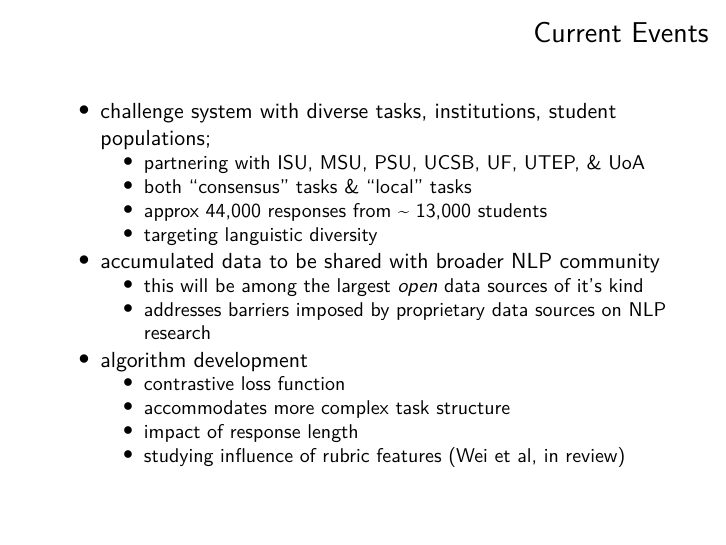
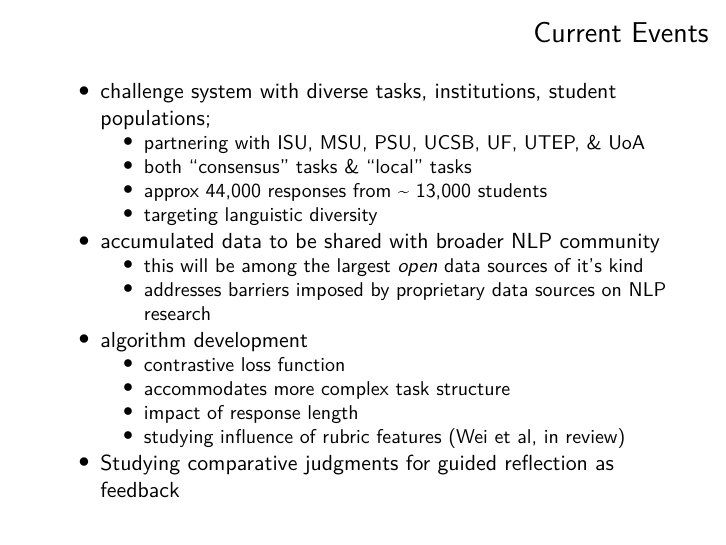
Before and after one commit to mdbeckmanTemp/2025-NZSA-Auckland, an R Markdown document (docs/202504-uoa-scalable-formative-assessment.Rmd): page 45 of 61. Rendered offline with R 4.5, knitr and Pandoc, then LaTeX, with nearby package versions.

Commit message:
CJ to discussion slide

```diff
--- a/docs/202504-uoa-scalable-formative-assessment.Rmd
+++ b/docs/202504-uoa-scalable-formative-assessment.Rmd
@@ -559,6 +559,7 @@ see, e.g., U.S. Department of Education, Office of Educational Technology (2023)
     - accommodates more complex task structure
     - impact of response length
     - studying influence of rubric features (Wei et al, in review)
+- Studying comparative judgments for guided reflection as feedback
 
 
 
```
